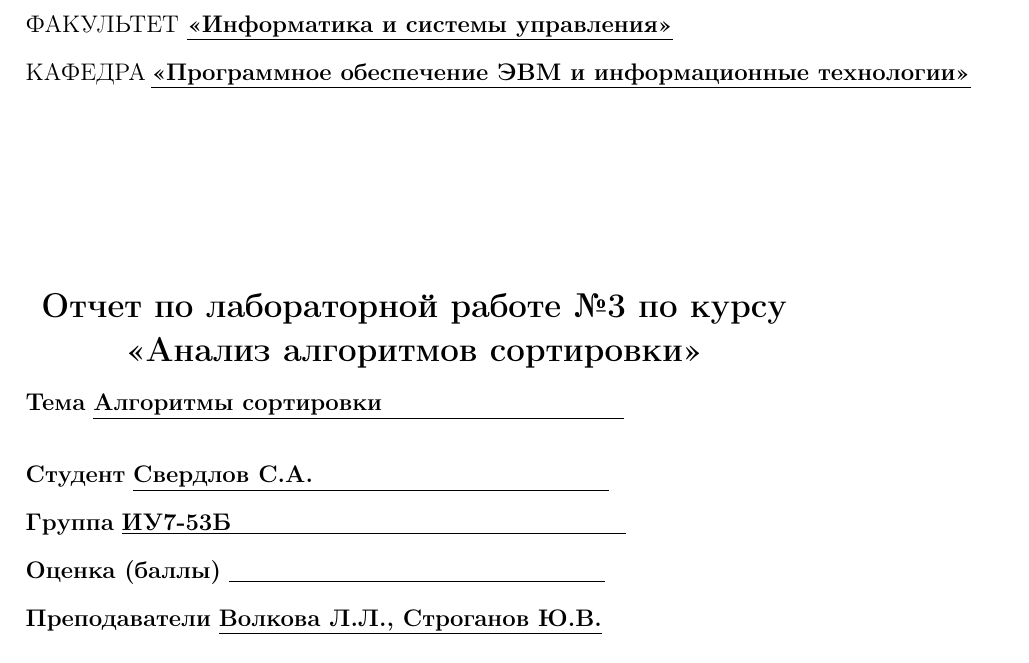
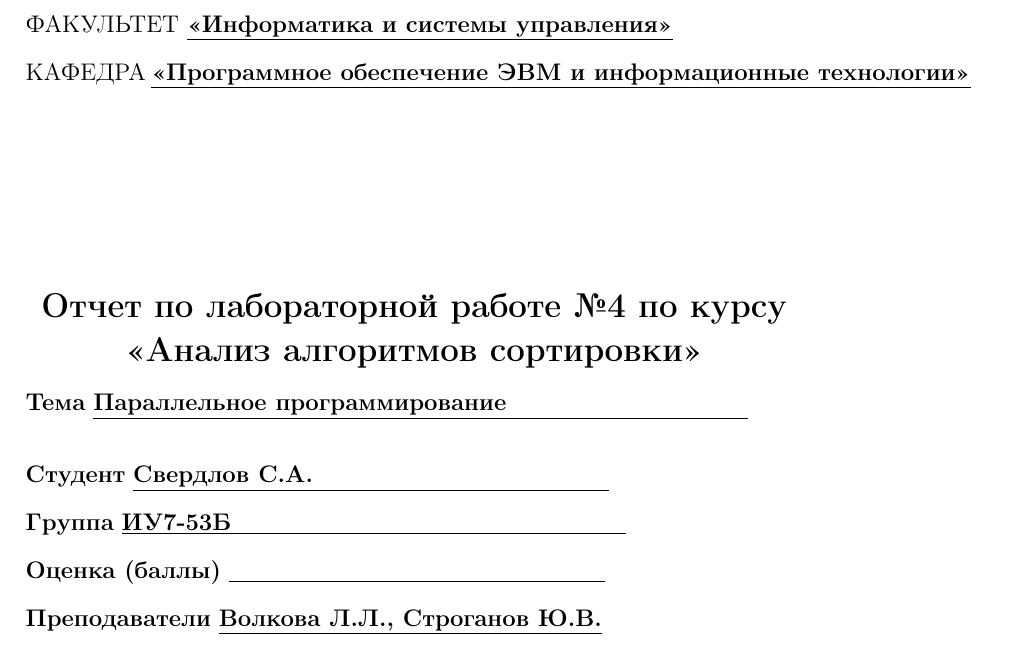
Before and after one commit to Sergey-Sverdlov/Analysis_Algorithms, a LaTeX document (report1.tex): part of page 1 of 32, cut so that both start at the same text. Compiled offline with pdfLaTeX.

Commit message:
fix report

```diff
--- a/report1.tex
+++ b/report1.tex
@@ -61,10 +61,10 @@ escapeinside={\#*}{*)}   % если нужно добавить коммента
 
 
 	\begin{center}
-		\Large\textbf{Отчет по лабораторной работе №3 по курсу <<Анализ алгоритмов сортировки>>}
+		\Large\textbf{Отчет по лабораторной работе №4 по курсу <<Анализ алгоритмов сортировки>>}
 	\end{center}
 
-	\noindent\textbf{Тема} $\underline{\textbf{Алгоритмы сортировки~~~~~~~~~~~~~~~~~~~~~~~~~~~}}$\newline\newline\newline
+	\noindent\textbf{Тема} $\underline{\textbf{Параллельное программирование~~~~~~~~~~~~~~~~~~~~~~~~~~~}}$\newline\newline\newline
 	\noindent\textbf{Студент} $\underline{\textbf{Свердлов С.А.~~~~~~~~~~~~~~~~~~~~~~~~~~~~~~~~~}}$\newline\newline
 	\noindent\textbf{Группа} $\underline{\textbf{ИУ7-53Б~~~~~~~~~~~~~~~~~~~~~~~~~~~~~~~~~~~~~~~~~~~~}}$\newline\newline
 	\noindent\textbf{Оценка (баллы)} $\underline{\textbf{~~~~~~~~~~~~~~~~~~~~~~~~~~~~~~~~~~~~~~~~~~}}$\newline\newline
```
Also changed, not shown: report1.pdf, 2 other files.
